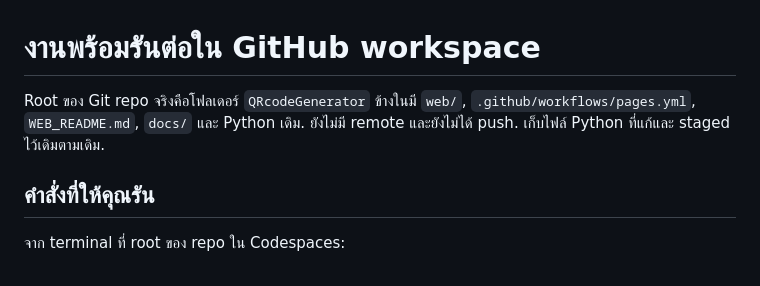
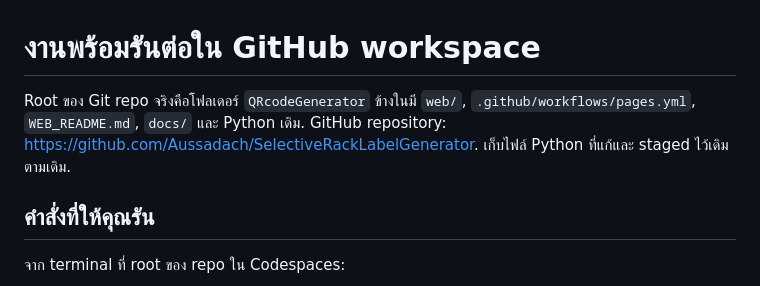
Before and after one commit to Aussadach/SelectiveRackLabelGenerator, a Markdown page: docs/GITHUB_HANDOFF.md, the part around the change. GitHub-like rendering.

```diff
--- a/docs/GITHUB_HANDOFF.md
+++ b/docs/GITHUB_HANDOFF.md
@@ -1,6 +1,6 @@
 # งานพร้อมรันต่อใน GitHub workspace
 
-Root ของ Git repo จริงคือโฟลเดอร์ `QRcodeGenerator` ข้างในมี `web/`, `.github/workflows/pages.yml`, `WEB_README.md`, `docs/` และ Python เดิม. ยังไม่มี remote และยังไม่ได้ push. เก็บไฟล์ Python ที่แก้และ staged ไว้เดิมตามเดิม.
+Root ของ Git repo จริงคือโฟลเดอร์ `QRcodeGenerator` ข้างในมี `web/`, `.github/workflows/pages.yml`, `WEB_README.md`, `docs/` และ Python เดิม. GitHub repository: https://github.com/Aussadach/SelectiveRackLabelGenerator. เก็บไฟล์ Python ที่แก้และ staged ไว้เดิมตามเดิม.
 
 ## คำสั่งที่ให้คุณรัน
 
```
Also changed, not shown: WEB_README.md (+1 -1 lines).
